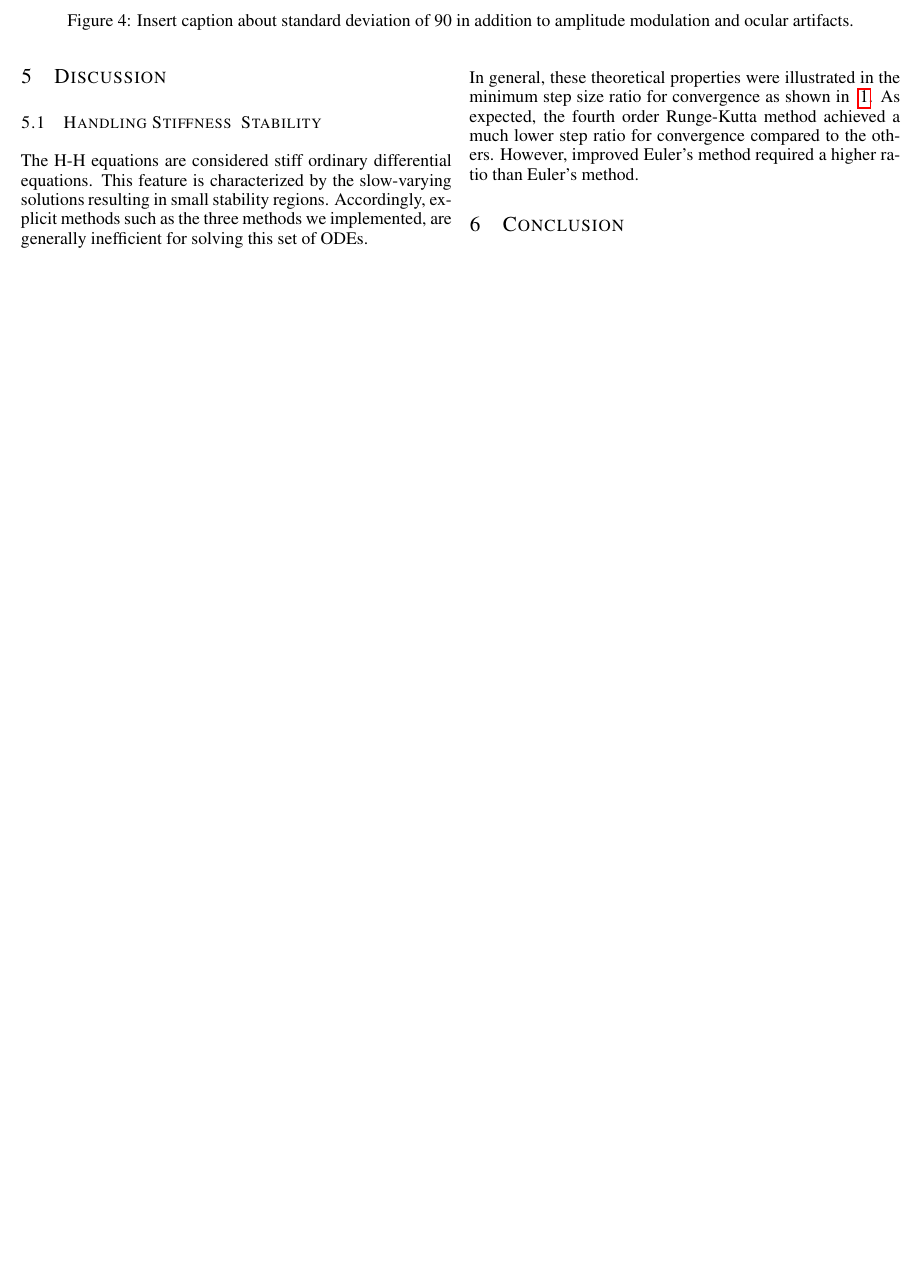
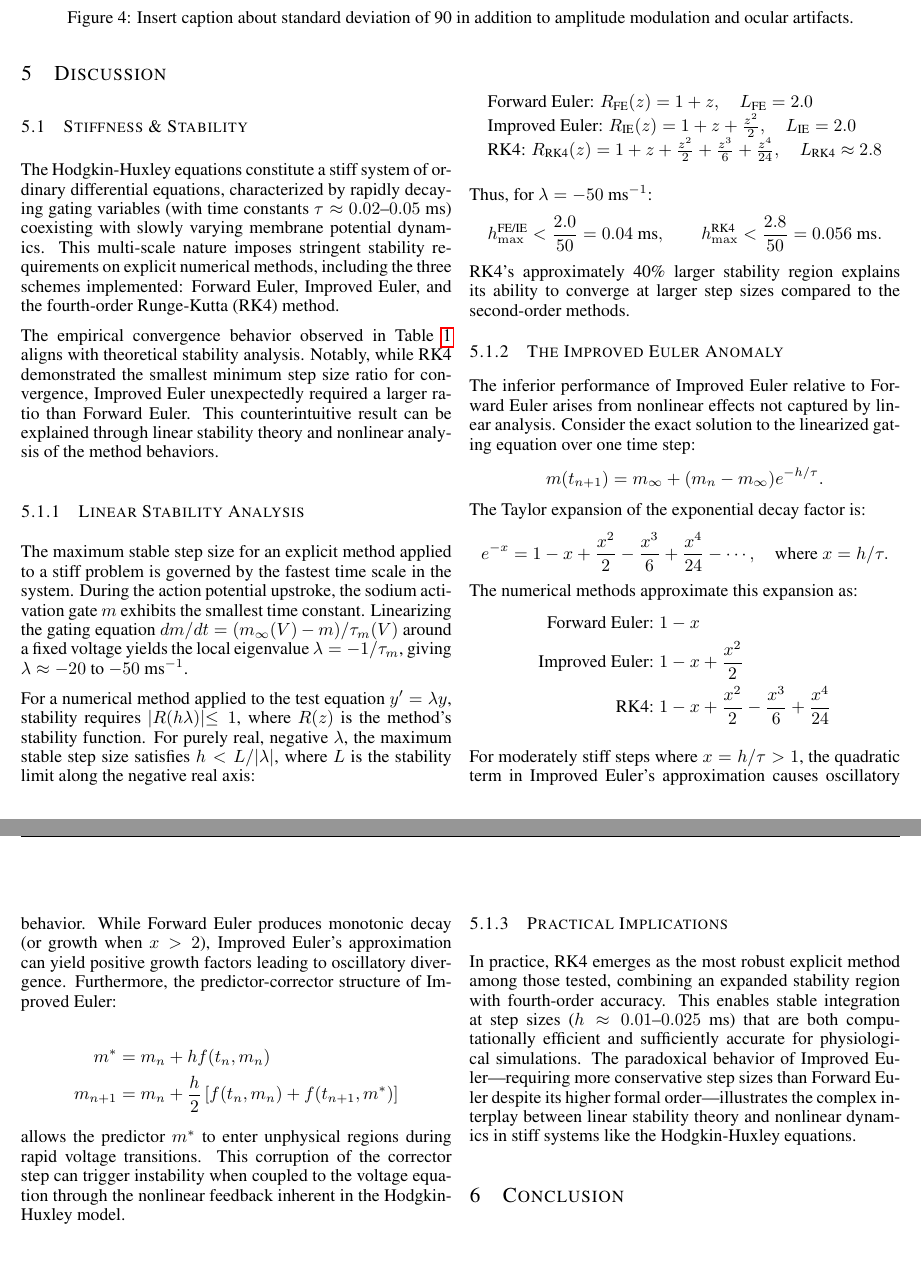
Before and after one commit to PeterL-Engineering/MAT292_Ordinary_Differential_Equations, a LaTeX paper (Final Report/MAT292_Report.tex, which reads Final Report/Sections/discussion.tex): part of page 4 of 5 before the commit and two parts of pages 4 and 5 of 6 after it, the two joined at a grey line, cut so that both start at the same text, the shorter picture padded with empty space. Compiled offline with pdfLaTeX.

Commit message:
worked on discussion

```diff
--- a/Final Report/Sections/discussion.tex
+++ b/Final Report/Sections/discussion.tex
@@ -1,10 +1,69 @@
-\subsection{Handling Stiffness & Stability}
-\label{subsec:handling-stiffness-and-stability}
+\subsection{Stiffness \& Stability}
+\label{subsec:stiffness-and-stability}
 
-    The H-H equations are considered stiff ordinary differential equations.
-    This feature is characterized by the slow-varying solutions resulting in small stability regions.
-    Accordingly, explicit methods such as the three methods we implemented, are generally inefficient for solving this set of ODEs.
+    The Hodgkin-Huxley equations constitute a stiff system of ordinary differential equations, characterized by rapidly decaying gating variables (with time constants $\tau \approx 0.02$--$0.05$~ms) coexisting with slowly varying membrane potential dynamics.
+    This multi-scale nature imposes stringent stability requirements on explicit numerical methods, including the three schemes implemented: Forward Euler, Improved Euler, and the fourth-order Runge-Kutta (RK4) method.
 
-    In general, these theoretical properties were illustrated in the minimum step size ratio for convergence as shown in ~\ref{tab:min_steps}.
-    As expected, the fourth order Runge-Kutta method achieved a much lower step ratio for convergence compared to the others.
-    However, improved Euler's method required a higher ratio than Euler's method.
+    The empirical convergence behavior observed in Table~\ref{tab:min_steps} aligns with theoretical stability analysis.
+    Notably, while RK4 demonstrated the smallest minimum step size ratio for convergence, Improved Euler unexpectedly required a larger ratio than Forward Euler.
+    This counterintuitive result can be explained through linear stability theory and nonlinear analysis of the method behaviors.
+
+    \subsubsection{Linear Stability Analysis}
+
+        The maximum stable step size for an explicit method applied to a stiff problem is governed by the fastest time scale in the system.
+        During the action potential upstroke, the sodium activation gate $m$ exhibits the smallest time constant.
+        Linearizing the gating equation $dm/dt = (m_\infty(V) - m)/\tau_m(V)$ around a fixed voltage yields the local eigenvalue $\lambda = -1/\tau_m$, giving $\lambda \approx -20$ to $-50$~ms$^{-1}$.
+
+        For a numerical method applied to the test equation $y' = \lambda y$, stability requires $|R(h\lambda)| \leq 1$, where $R(z)$ is the method's stability function.
+        For purely real, negative $\lambda$, the maximum stable step size satisfies $h < L/|\lambda|$, where $L$ is the stability limit along the negative real axis:
+
+        \begin{equation*}
+            \begin{array}{l}
+            \text{Forward Euler: } R_{\text{FE}}(z) = 1 + z, \quad L_{\text{FE}} = 2.0 \\
+            \text{Improved Euler: } R_{\text{IE}}(z) = 1 + z + \frac{z^2}{2}, \quad L_{\text{IE}} = 2.0 \\
+            \text{RK4: } R_{\text{RK4}}(z) = 1 + z + \frac{z^2}{2} + \frac{z^3}{6} + \frac{z^4}{24}, \quad L_{\text{RK4}} \approx 2.8
+            \end{array}
+        \end{equation*}
+
+        Thus, for $\lambda = -50$~ms$^{-1}$:
+        \[
+        h_{\max}^{\text{FE/IE}} < \frac{2.0}{50} = 0.04~\text{ms}, \qquad
+        h_{\max}^{\text{RK4}} < \frac{2.8}{50} = 0.056~\text{ms}.
+        \]
+        RK4's approximately 40\% larger stability region explains its ability to converge at larger step sizes compared to the second-order methods.
+
+    \subsubsection{The Improved Euler Anomaly}
+
+        The inferior performance of Improved Euler relative to Forward Euler arises from nonlinear effects not captured by linear analysis.
+        Consider the exact solution to the linearized gating equation over one time step:
+        \[
+        m(t_{n+1}) = m_\infty + (m_n - m_\infty)e^{-h/\tau}.
+        \]
+        The Taylor expansion of the exponential decay factor is:
+        \[
+        e^{-x} = 1 - x + \frac{x^2}{2} - \frac{x^3}{6} + \frac{x^4}{24} - \cdots, \quad \text{where } x = h/\tau.
+        \]
+        The numerical methods approximate this expansion as:
+        \begin{align*}
+            \text{Forward Euler: } & 1 - x \\
+            \text{Improved Euler: } & 1 - x + \frac{x^2}{2} \\
+            \text{RK4: } & 1 - x + \frac{x^2}{2} - \frac{x^3}{6} + \frac{x^4}{24}
+        \end{align*}
+
+        For moderately stiff steps where $x = h/\tau > 1$, the quadratic term in Improved Euler's approximation causes oscillatory behavior.
+        While Forward Euler produces monotonic decay (or growth when $x > 2$), Improved Euler's approximation can yield positive growth factors leading to oscillatory divergence.
+        Furthermore, the predictor-corrector structure of Improved Euler:
+
+        \begin{align*}
+            m^* &= m_n + h f(t_n, m_n) \\
+            m_{n+1} &= m_n + \frac{h}{2}\left[f(t_n, m_n) + f(t_{n+1}, m^*)\right]
+        \end{align*}
+
+        allows the predictor $m^*$ to enter unphysical regions during rapid voltage transitions.
+        This corruption of the corrector step can trigger instability when coupled to the voltage equation through the nonlinear feedback inherent in the Hodgkin-Huxley model.
+
+    \subsubsection{Practical Implications}
+
+        In practice, RK4 emerges as the most robust explicit method among those tested, combining an expanded stability region with fourth-order accuracy.
+        This enables stable integration at step sizes ($h \approx 0.01$--$0.025$~ms) that are both computationally efficient and sufficiently accurate for physiological simulations.
+        The paradoxical behavior of Improved Euler—requiring more conservative step sizes than Forward Euler despite its higher formal order—illustrates the complex interplay between linear stability theory and nonlinear dynamics in stiff systems like the Hodgkin-Huxley equations.
```
